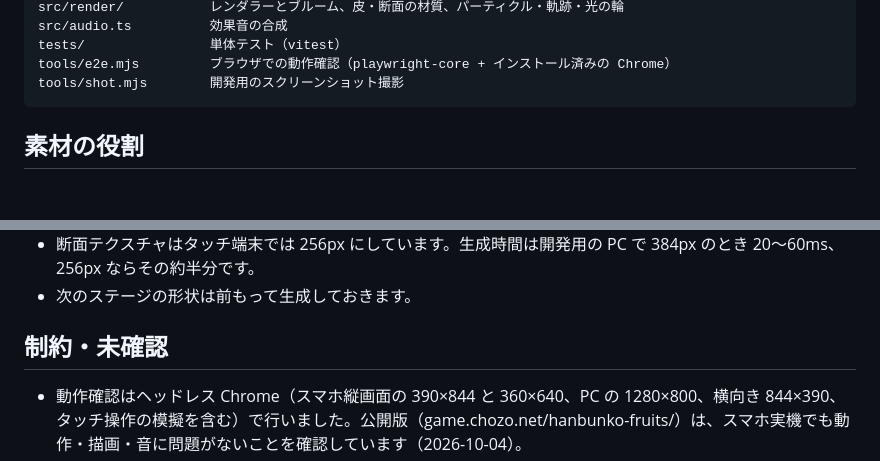
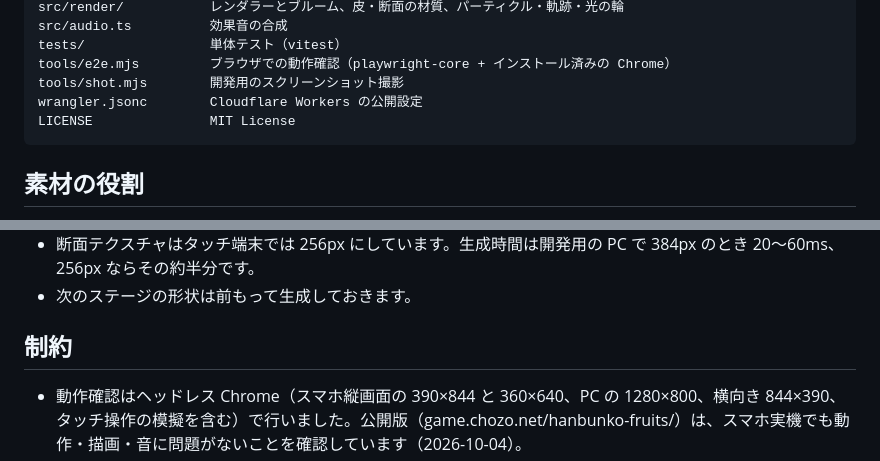
Before and after one commit to chozo/hanbunko-fruits, a Markdown page: README.md, 2 parts joined by grey strips. Drawn GitHub-style; blank space fills up the shorter version.

Commit message:
README：構成に LICENSE と公開設定を追記、見出しを整理
Co-Authored-By: Claude Opus 5.5 <noreply@anthropic.com>

````diff
--- a/README.md
+++ b/README.md
@@ -131,6 +131,8 @@ src/audio.ts          効果音の合成
 tests/                単体テスト（vitest）
 tools/e2e.mjs         ブラウザでの動作確認（playwright-core + インストール済みの Chrome）
 tools/shot.mjs        開発用のスクリーンショット撮影
+wrangler.jsonc        Cloudflare Workers の公開設定
+LICENSE               MIT License
 ```
 
 ## 素材の役割
@@ -158,7 +160,7 @@ tools/shot.mjs        開発用のスクリーンショット撮影
 - 断面テクスチャはタッチ端末では 256px にしています。生成時間は開発用の PC で 384px のとき 20〜60ms、256px ならその約半分です。
 - 次のステージの形状は前もって生成しておきます。
 
-## 制約・未確認
+## 制約
 
 - 動作確認はヘッドレス Chrome（スマホ縦画面の 390×844 と 360×640、PC の 1280×800、横向き 844×390、タッチ操作の模擬を含む）で行いました。公開版（game.chozo.net/hanbunko-fruits/）は、スマホ実機でも動作・描画・音に問題がないことを確認しています（2026-10-04）。
 - 切断の手応え（ヒットストップ）の長さは、端末の処理速度によって多少変わります。
````
